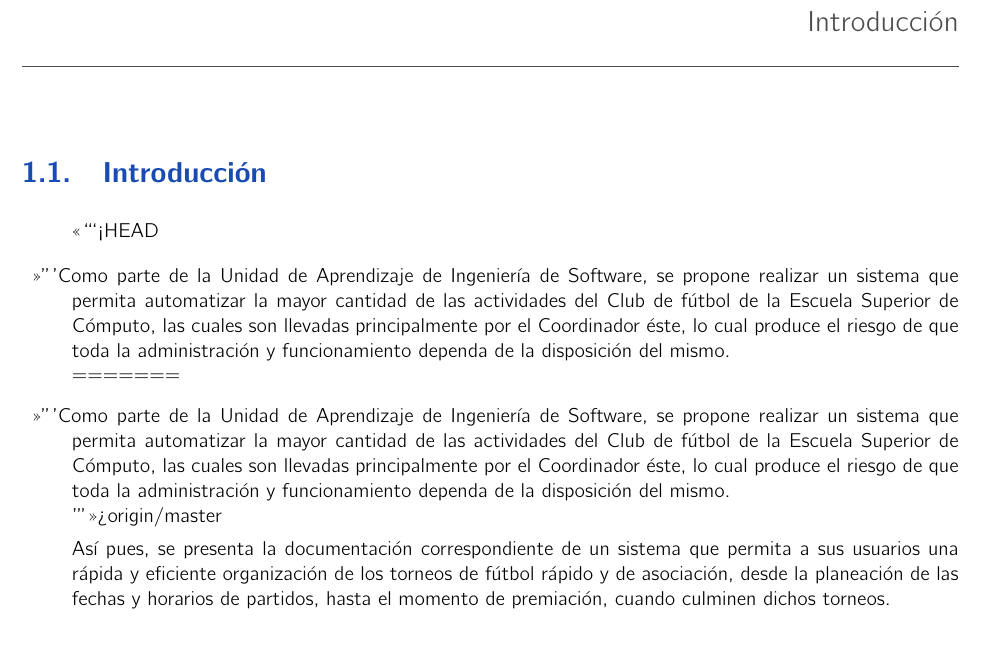
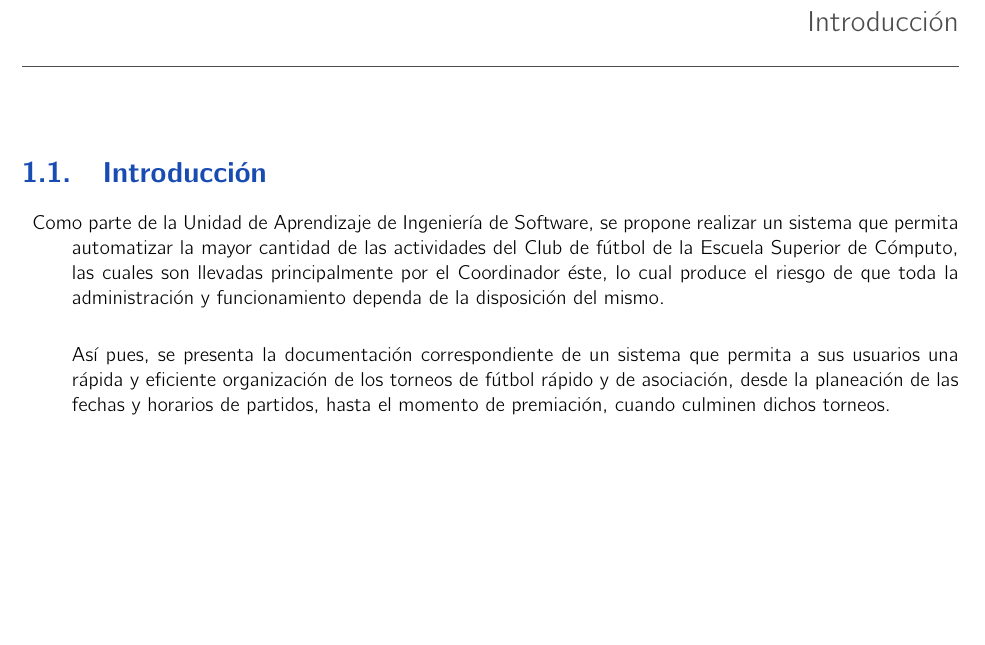
Before and after one commit to Angel0-o/Equipo-Ing-Software, a LaTeX book (Documentacion/analisis.tex, which reads Documentacion/Introduccion.tex): part of page 3 of 14, cut so that both start at the same text, the shorter picture padded with empty space. Compiled offline with pdfLaTeX.

Commit message:
Update Introduccion.tex

```diff
--- a/Documentacion/Introduccion.tex
+++ b/Documentacion/Introduccion.tex
@@ -2,13 +2,8 @@
 \section{Introducción}
 
 \begin{description}
-<<<<<<< HEAD
-	\setlength{\parindent}{1em}
-	\item Como parte de la Unidad de Aprendizaje de Ingeniería de Software, se propone realizar un sistema que permita automatizar la mayor cantidad de las actividades del Club de fútbol de la Escuela Superior de Cómputo, las cuales son llevadas principalmente por el Coordinador éste, lo cual produce el riesgo de que toda la administración y funcionamiento dependa de la disposición del mismo.\\
-=======
 
 \item Como parte de la Unidad de Aprendizaje de Ingeniería de Software, se propone realizar un sistema que permita automatizar la mayor cantidad de las actividades del Club de fútbol de la Escuela Superior de Cómputo, las cuales son llevadas principalmente por el Coordinador éste, lo cual produce el riesgo de que toda la administración y funcionamiento dependa de la disposición del mismo.\\
->>>>>>> origin/master
 
 Así pues, se presenta la documentación correspondiente de un sistema que permita a sus usuarios una rápida y eficiente organización de los torneos de fútbol rápido y de asociación, desde la planeación de las fechas y horarios de partidos, hasta el momento de premiación, cuando culminen dichos torneos.\\
 
```
